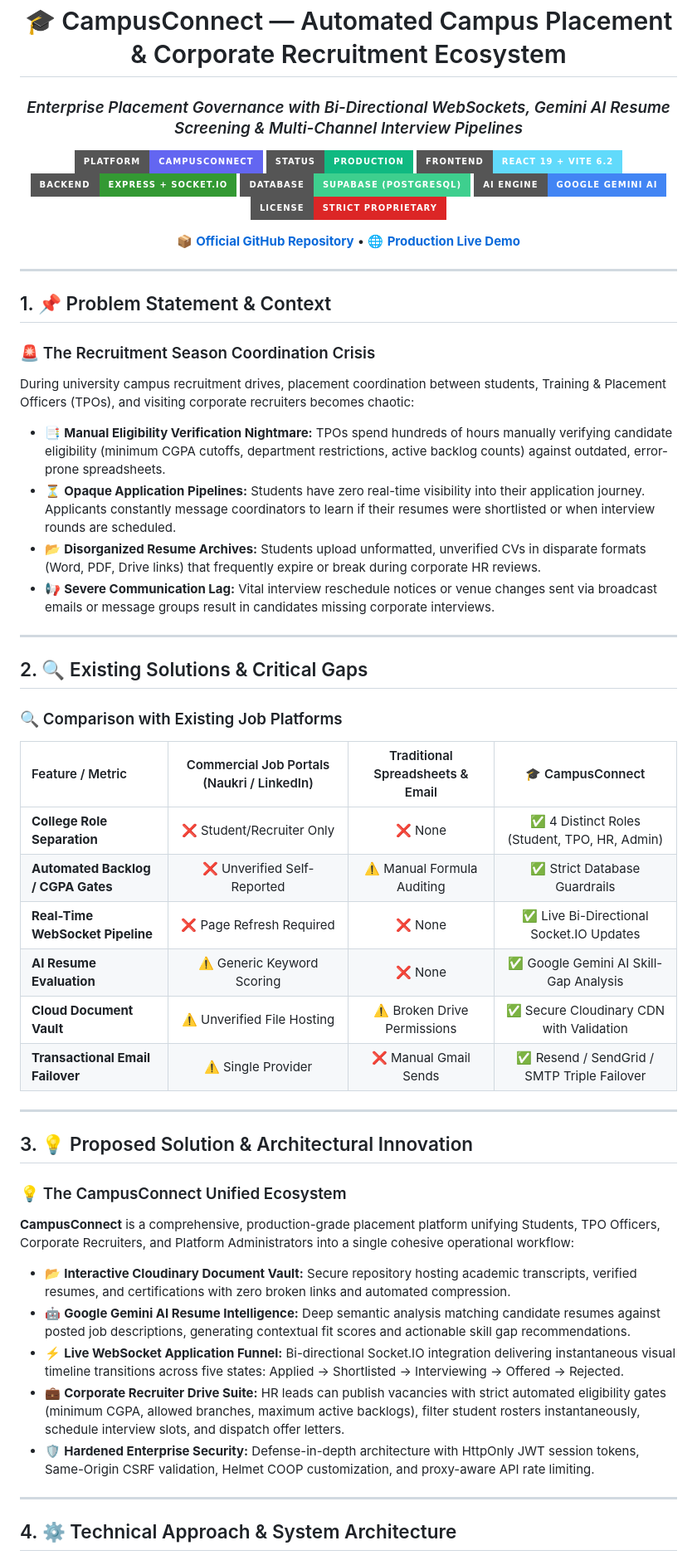
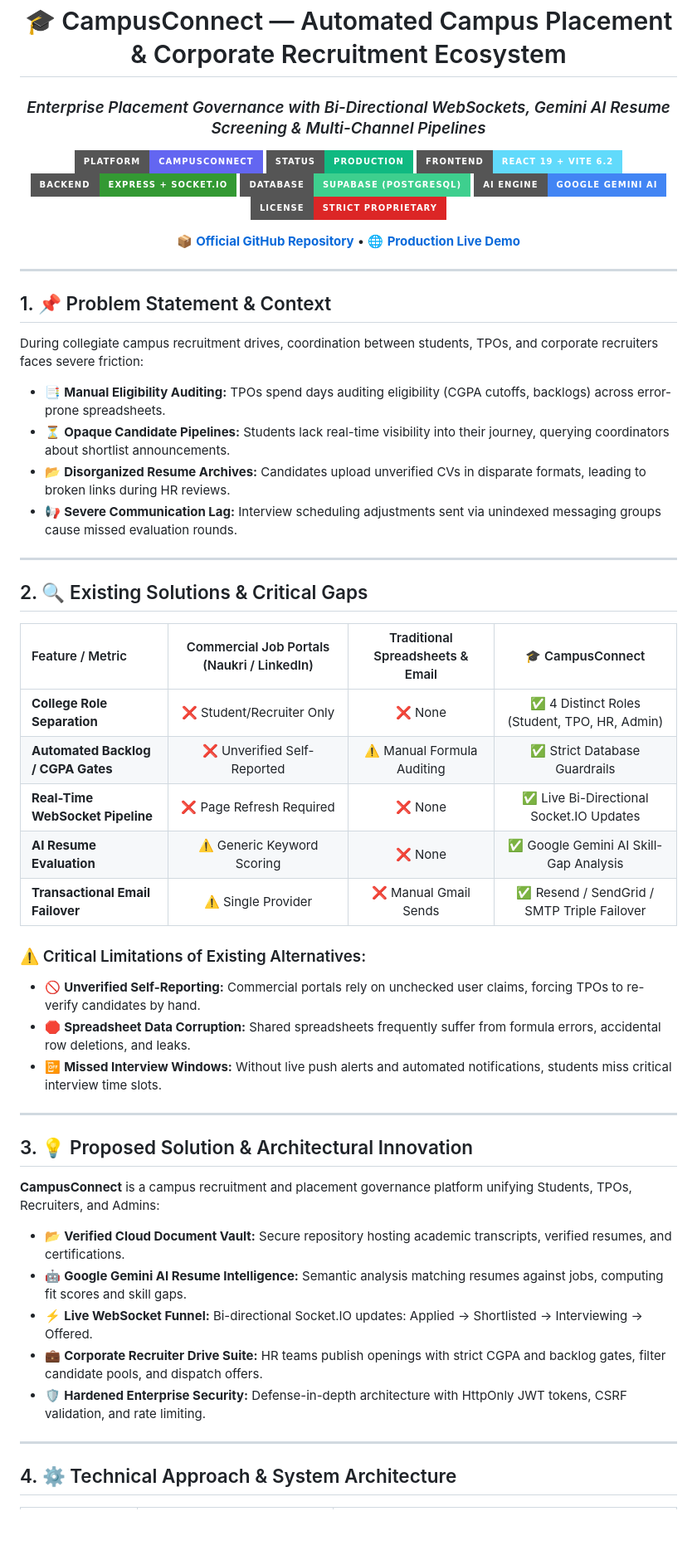
Before and after one commit to Tharun4743/CampusConnect, a Markdown page: README.md, the part around one of its changes. Shown at 83% size. GitHub-like rendering; badges without logos; blank space fills up the shorter version.

```diff
--- a/README.md
+++ b/README.md
@@ -1,7 +1,7 @@
 <div align="center">
 
 # 🎓 CampusConnect — Automated Campus Placement & Corporate Recruitment Ecosystem
-### *Enterprise Placement Governance with Bi-Directional WebSockets, Gemini AI Resume Screening & Multi-Channel Interview Pipelines*
+### *Enterprise Placement Governance with Bi-Directional WebSockets, Gemini AI Resume Screening & Multi-Channel Pipelines*
 
 [![Platform](https://img.shields.io/badge/Platform-CampusConnect-6366f1?style=for-the-badge&logo=render&logoColor=white)](#) [![Status](https://img.shields.io/badge/Status-Production-10b981?style=for-the-badge&logo=checkmarx&logoColor=white)](#) [![Frontend](https://img.shields.io/badge/Frontend-React%2019%20%2B%20Vite%206.2-61DAFB?style=for-the-badge&logo=react&logoColor=white)](#) [![Backend](https://img.shields.io/badge/Backend-Express%20%2B%20Socket.IO-339933?style=for-the-badge&logo=nodedotjs&logoColor=white)](#) [![Database](https://img.shields.io/badge/Database-Supabase%20(PostgreSQL)-3ECF8E?style=for-the-badge&logo=supabase&logoColor=white)](#) [![AI Engine](https://img.shields.io/badge/AI%20Engine-Google%20Gemini%20AI-4285F4?style=for-the-badge&logo=googlegemini&logoColor=white)](#) [![License](https://img.shields.io/badge/License-Strict%20Proprietary-dc2626?style=for-the-badge&logo=lock&logoColor=white)](#)
 
@@ -15,41 +15,39 @@
 ---
 
 ## 1. 📌 Problem Statement & Context
-### 🚨 The Recruitment Season Coordination Crisis
+During collegiate campus recruitment drives, coordination between students, TPOs, and corporate recruiters faces severe friction:
 
-During university campus recruitment drives, placement coordination between students, Training & Placement Officers (TPOs), and visiting corporate recruiters becomes chaotic:
-
-* 📑 **Manual Eligibility Verification Nightmare:** TPOs spend hundreds of hours manually verifying candidate eligibility (minimum CGPA cutoffs, department restrictions, active backlog counts) against outdated, error-prone spreadsheets.
-* ⏳ **Opaque Application Pipelines:** Students have zero real-time visibility into their application journey. Applicants constantly message coordinators to learn if their resumes were shortlisted or when interview rounds are scheduled.
-* 📂 **Disorganized Resume Archives:** Students upload unformatted, unverified CVs in disparate formats (Word, PDF, Drive links) that frequently expire or break during corporate HR reviews.
-* 📢 **Severe Communication Lag:** Vital interview reschedule notices or venue changes sent via broadcast emails or message groups result in candidates missing corporate interviews.
+* 📑 **Manual Eligibility Auditing:** TPOs spend days auditing eligibility (CGPA cutoffs, backlogs) across error-prone spreadsheets.
+* ⏳ **Opaque Candidate Pipelines:** Students lack real-time visibility into their journey, querying coordinators about shortlist announcements.
+* 📂 **Disorganized Resume Archives:** Candidates upload unverified CVs in disparate formats, leading to broken links during HR reviews.
+* 📢 **Severe Communication Lag:** Interview scheduling adjustments sent via unindexed messaging groups cause missed evaluation rounds.
 
 ---
 
 ## 2. 🔍 Existing Solutions & Critical Gaps
-### 🔍 Comparison with Existing Job Platforms
-
 | Feature / Metric | Commercial Job Portals (Naukri / LinkedIn) | Traditional Spreadsheets & Email | 🎓 CampusConnect |
 | :--- | :---: | :---: | :---: |
 | **College Role Separation** | ❌ Student/Recruiter Only | ❌ None | ✅ 4 Distinct Roles (Student, TPO, HR, Admin) |
 | **Automated Backlog / CGPA Gates** | ❌ Unverified Self-Reported | ⚠️ Manual Formula Auditing | ✅ Strict Database Guardrails |
 | **Real-Time WebSocket Pipeline** | ❌ Page Refresh Required | ❌ None | ✅ Live Bi-Directional Socket.IO Updates |
 | **AI Resume Evaluation** | ⚠️ Generic Keyword Scoring | ❌ None | ✅ Google Gemini AI Skill-Gap Analysis |
-| **Cloud Document Vault** | ⚠️ Unverified File Hosting | ⚠️ Broken Drive Permissions | ✅ Secure Cloudinary CDN with Validation |
 | **Transactional Email Failover** | ⚠️ Single Provider | ❌ Manual Gmail Sends | ✅ Resend / SendGrid / SMTP Triple Failover |
+
+### ⚠️ Critical Limitations of Existing Alternatives:
+* 🚫 **Unverified Self-Reporting:** Commercial portals rely on unchecked user claims, forcing TPOs to re-verify candidates by hand.
+* 🛑 **Spreadsheet Data Corruption:** Shared spreadsheets frequently suffer from formula errors, accidental row deletions, and leaks.
+* 📴 **Missed Interview Windows:** Without live push alerts and automated notifications, students miss critical interview time slots.
 
 ---
 
 ## 3. 💡 Proposed Solution & Architectural Innovation
-### 💡 The CampusConnect Unified Ecosystem
+**CampusConnect** is a campus recruitment and placement governance platform unifying Students, TPOs, Recruiters, and Admins:
 
-**CampusConnect** is a comprehensive, production-grade placement platform unifying Students, TPO Officers, Corporate Recruiters, and Platform Administrators into a single cohesive operational workflow:
-
-* 📂 **Interactive Cloudinary Document Vault:** Secure repository hosting academic transcripts, verified resumes, and certifications with zero broken links and automated compression.
-* 🤖 **Google Gemini AI Resume Intelligence:** Deep semantic analysis matching candidate resumes against posted job descriptions, generating contextual fit scores and actionable skill gap recommendations.
-* ⚡ **Live WebSocket Application Funnel:** Bi-directional Socket.IO integration delivering instantaneous visual timeline transitions across five states: Applied → Shortlisted → Interviewing → Offered → Rejected.
-* 💼 **Corporate Recruiter Drive Suite:** HR leads can publish vacancies with strict automated eligibility gates (minimum CGPA, allowed branches, maximum active backlogs), filter student rosters instantaneously, schedule interview slots, and dispatch offer letters.
-* 🛡️ **Hardened Enterprise Security:** Defense-in-depth architecture with HttpOnly JWT session tokens, Same-Origin CSRF validation, Helmet COOP customization, and proxy-aware API rate limiting.
+* 📂 **Verified Cloud Document Vault:** Secure repository hosting academic transcripts, verified resumes, and certifications.
+* 🤖 **Google Gemini AI Resume Intelligence:** Semantic analysis matching resumes against jobs, computing fit scores and skill gaps.
+* ⚡ **Live WebSocket Funnel:** Bi-directional Socket.IO updates: Applied → Shortlisted → Interviewing → Offered.
+* 💼 **Corporate Recruiter Drive Suite:** HR teams publish openings with strict CGPA and backlog gates, filter candidate pools, and dispatch offers.
+* 🛡️ **Hardened Enterprise Security:** Defense-in-depth architecture with HttpOnly JWT tokens, CSRF validation, and rate limiting.
 
 ---
 
```
Also changed, not shown: other parts of README.md (+31 -23 lines).
